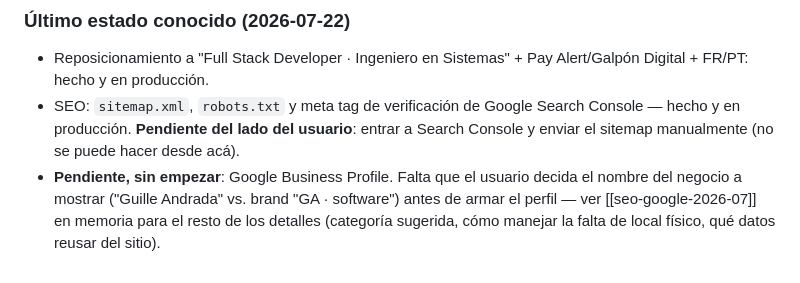
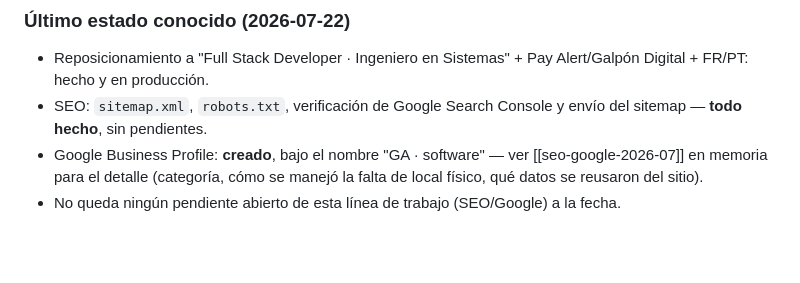
Before and after one commit to GuilloSGit/htdocs, a Markdown page: .claude/commands/cierre.md, the part around the change. Drawn GitHub-style; blank space fills up the shorter version.

Commit message:
docs: SEO/Google Business tasks completed, update /cierre state

```diff
--- a/.claude/commands/cierre.md
+++ b/.claude/commands/cierre.md
@@ -90,5 +90,6 @@ i18n a mano (ES default + I18N_EN/FR/PT + dropdown de idioma). Último estado:
 ### Último estado conocido (2026-07-22)
 
 - Reposicionamiento a "Full Stack Developer · Ingeniero en Sistemas" + Pay Alert/Galpón Digital + FR/PT: hecho y en producción.
-- SEO: `sitemap.xml`, `robots.txt` y meta tag de verificación de Google Search Console — hecho y en producción. **Pendiente del lado del usuario**: entrar a Search Console y enviar el sitemap manualmente (no se puede hacer desde acá).
-- **Pendiente, sin empezar**: Google Business Profile. Falta que el usuario decida el nombre del negocio a mostrar ("Guille Andrada" vs. brand "GA · software") antes de armar el perfil — ver [[seo-google-2026-07]] en memoria para el resto de los detalles (categoría sugerida, cómo manejar la falta de local físico, qué datos reusar del sitio).
+- SEO: `sitemap.xml`, `robots.txt`, verificación de Google Search Console y envío del sitemap — **todo hecho**, sin pendientes.
+- Google Business Profile: **creado**, bajo el nombre "GA · software" — ver [[seo-google-2026-07]] en memoria para el detalle (categoría, cómo se manejó la falta de local físico, qué datos se reusaron del sitio).
+- No queda ningún pendiente abierto de esta línea de trabajo (SEO/Google) a la fecha.
```
